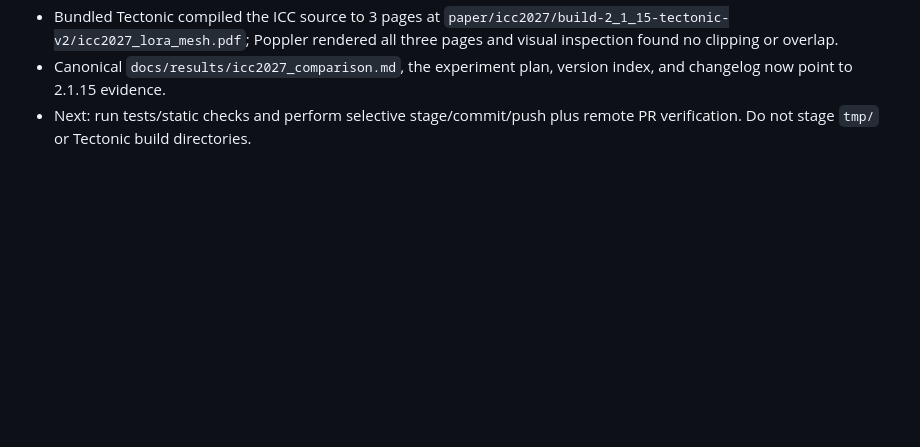
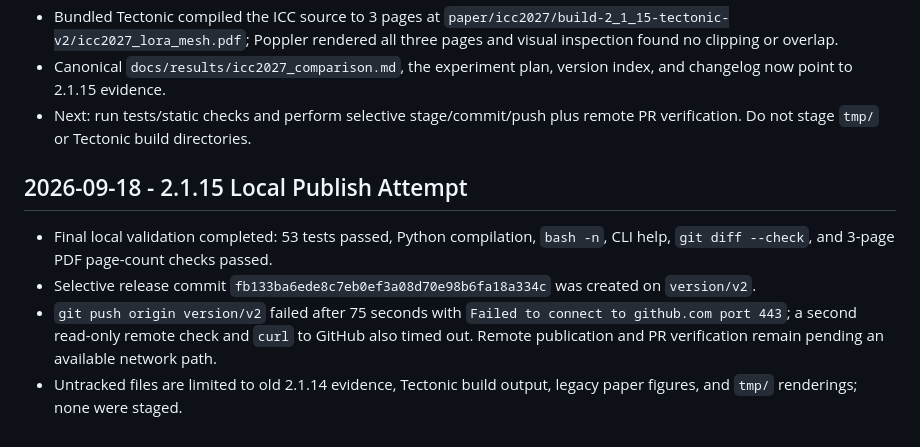
Before and after one commit to BH4ME/lora-mesh-routing-sim, a Markdown page: progress.md, the part around the change. GitHub-like rendering; blank space fills up the shorter version.

Commit message:
Record 2.1.15 publication status

```diff
--- a/progress.md
+++ b/progress.md
@@ -248,3 +248,17 @@
   index, and changelog now point to 2.1.15 evidence.
 - Next: run tests/static checks and perform selective stage/commit/push plus
   remote PR verification. Do not stage `tmp/` or Tectonic build directories.
+
+## 2026-09-18 - 2.1.15 Local Publish Attempt
+
+- Final local validation completed: 53 tests passed, Python compilation,
+  `bash -n`, CLI help, `git diff --check`, and 3-page PDF page-count checks
+  passed.
+- Selective release commit `fb133ba6ede8c7eb0ef3a08d70e98b6fa18a334c` was
+  created on `version/v2`.
+- `git push origin version/v2` failed after 75 seconds with
+  `Failed to connect to github.com port 443`; a second read-only remote check
+  and `curl` to GitHub also timed out. Remote publication and PR verification
+  remain pending an available network path.
+- Untracked files are limited to old 2.1.14 evidence, Tectonic build output,
+  legacy paper figures, and `tmp/` renderings; none were staged.
```
Also changed, not shown: findings.md (+10 -0 lines), task_plan.md (+7 -0 lines).
